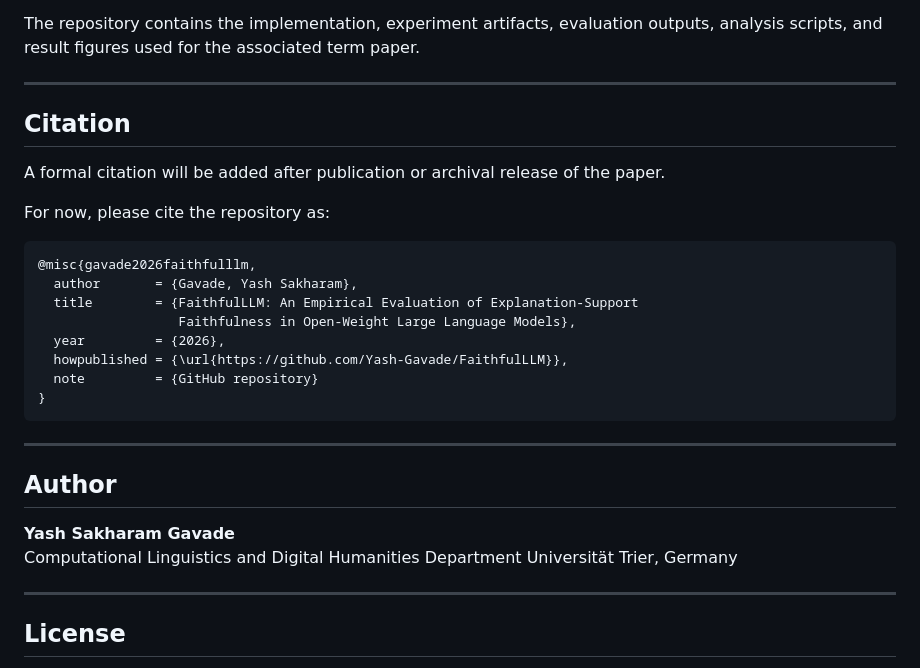
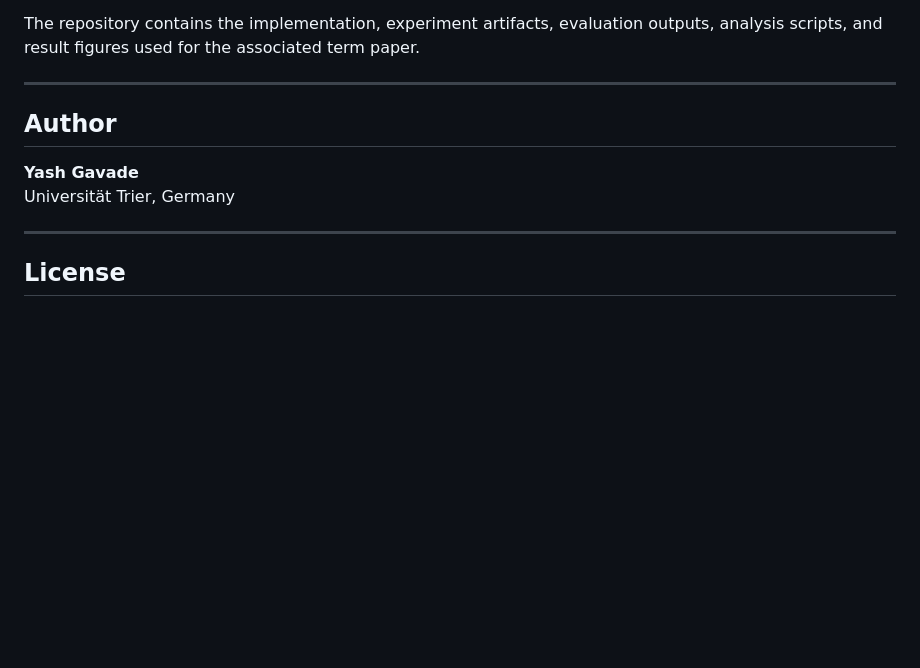
Before and after one commit to Yash-Gavade/FaithfulLLM, a Markdown page: README.md, the part around the change. Rendered like a GitHub page; blank space fills up the shorter version.

Commit message:
Remove citation and author information from README
Removed citation section and author details from README.

````diff
--- a/README.md
+++ b/README.md
@@ -506,29 +506,9 @@ The repository contains the implementation, experiment artifacts, evaluation out
 
 ---
 
-## Citation
-
-A formal citation will be added after publication or archival release of the paper.
-
-For now, please cite the repository as:
-
-```bibtex
-@misc{gavade2026faithfulllm,
-  author       = {Gavade, Yash Sakharam},
-  title        = {FaithfulLLM: An Empirical Evaluation of Explanation-Support
-                  Faithfulness in Open-Weight Large Language Models},
-  year         = {2026},
-  howpublished = {\url{https://github.com/Yash-Gavade/FaithfulLLM}},
-  note         = {GitHub repository}
-}
-```
-
----
-
 ## Author
 
-**Yash Sakharam Gavade**
-Computational Linguistics and Digital Humanities Department
+**Yash Gavade**
 Universität Trier, Germany
 
 ---
````
